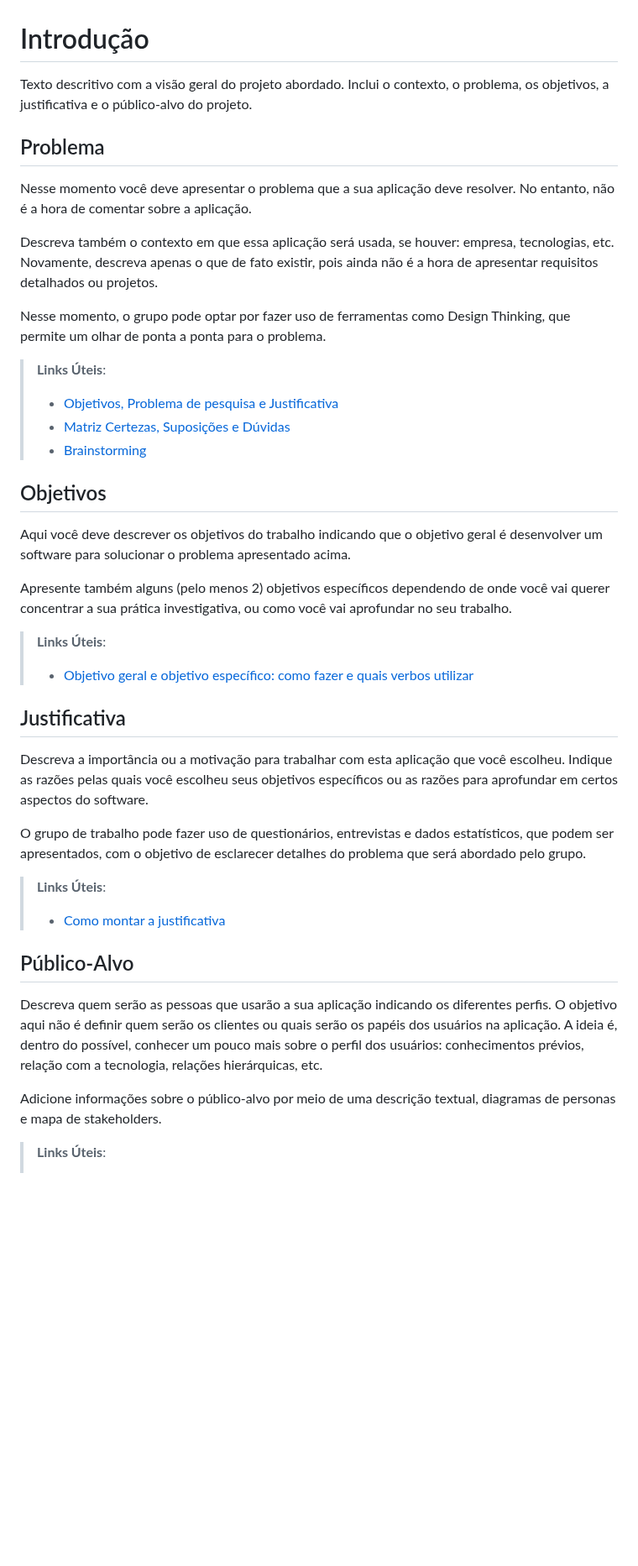
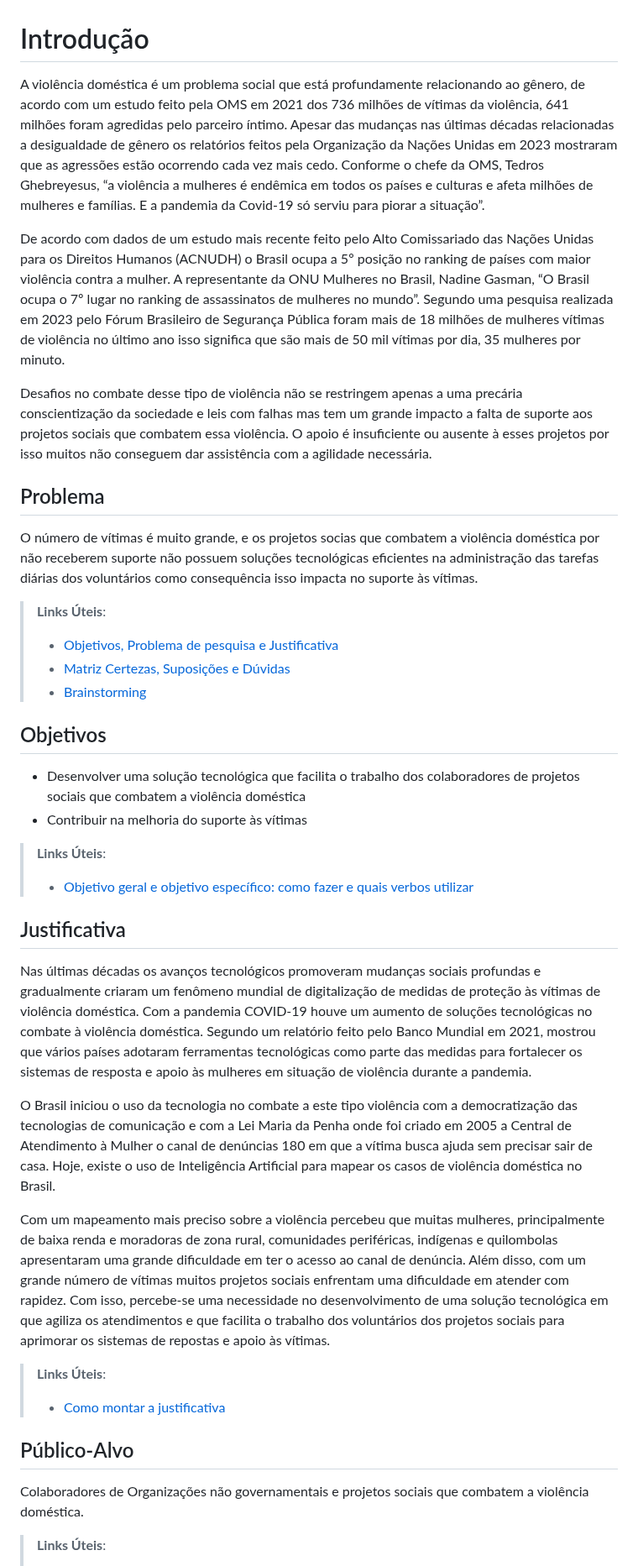
Before and after one commit to ICEI-PUC-Minas-PMV-ADS/Artemis, a Markdown page: docs/01-Documentação de Contexto.md, the part around the change. Shown at 84% size. GitHub-like rendering; blank space fills up the shorter version.

```diff
--- a/docs/01-Documentação de Contexto.md
+++ b/docs/01-Documentação de Contexto.md
@@ -1,13 +1,14 @@
 # Introdução
 
-Texto descritivo com a visão geral do projeto abordado. Inclui o contexto, o problema, os objetivos, a justificativa e o público-alvo do projeto.
+A violência doméstica é um problema social que está profundamente relacionando ao gênero, de acordo com um estudo feito pela OMS em 2021 dos 736 milhões de vítimas da violência, 641 milhões foram agredidas pelo parceiro íntimo. Apesar das mudanças nas últimas décadas relacionadas a desigualdade de gênero os relatórios feitos pela Organização da Nações Unidas em 2023 mostraram que as agressões estão ocorrendo cada vez mais cedo. Conforme o chefe da OMS, Tedros Ghebreyesus, “a violência a mulheres é endêmica em todos os países e culturas e afeta milhões de mulheres e famílias. E a pandemia da Covid-19 só serviu para piorar a situação”.
+
+De acordo com dados de um estudo mais recente feito pelo Alto Comissariado das Nações Unidas para os Direitos Humanos (ACNUDH) o Brasil ocupa a 5º posição no ranking de países com maior violência contra a mulher. A representante da ONU Mulheres no Brasil, Nadine Gasman, “O Brasil ocupa o 7º lugar no ranking de assassinatos de mulheres no mundo”. Segundo uma pesquisa realizada em 2023 pelo Fórum Brasileiro de Segurança Pública foram mais de 18 milhões de mulheres vítimas de violência no último ano isso significa que são mais de 50 mil vítimas por dia, 35 mulheres por minuto.
+
+Desafios no combate desse tipo de violência não se restringem apenas a uma precária conscientização da sociedade e leis com falhas mas tem um grande impacto a falta de suporte aos projetos sociais que combatem essa violência. O apoio é insuficiente ou ausente à esses projetos por isso muitos não conseguem dar assistência com a agilidade necessária.
+
 
 ## Problema
-Nesse momento você deve apresentar o problema que a sua aplicação deve  resolver. No entanto, não é a hora de comentar sobre a aplicação.
-
-Descreva também o contexto em que essa aplicação será usada, se  houver: empresa, tecnologias, etc. Novamente, descreva apenas o que de  fato existir, pois ainda não é a hora de apresentar requisitos  detalhados ou projetos.
-
-Nesse momento, o grupo pode optar por fazer uso  de ferramentas como Design Thinking, que permite um olhar de ponta a ponta para o problema.
+O número de vítimas é muito grande, e os projetos socias que combatem a violência doméstica por não receberem suporte não possuem soluções tecnológicas eficientes na administração das tarefas diárias dos voluntários como consequência isso impacta no suporte às vítimas.
 
 > **Links Úteis**:
 > - [Objetivos, Problema de pesquisa e Justificativa](https://medium.com/@versioparole/objetivos-problema-de-pesquisa-e-justificativa-c98c8233b9c3)
@@ -16,28 +17,29 @@ Nesse momento, o grupo pode optar por fazer uso  de ferramentas como Design Thin
 
 ## Objetivos
 
-Aqui você deve descrever os objetivos do trabalho indicando que o objetivo geral é desenvolver um software para solucionar o problema apresentado acima.
+- Desenvolver uma solução tecnológica que facilita o trabalho dos colaboradores de projetos sociais que combatem a violência doméstica
+- Contribuir na melhoria do suporte às vítimas
 
-Apresente também alguns (pelo menos 2) objetivos específicos dependendo de onde você vai querer concentrar a sua prática investigativa, ou como você vai aprofundar no seu trabalho.
 
 > **Links Úteis**:
 > - [Objetivo geral e objetivo específico: como fazer e quais verbos utilizar](https://blog.mettzer.com/diferenca-entre-objetivo-geral-e-objetivo-especifico/)
 
 ## Justificativa
 
-Descreva a importância ou a motivação para trabalhar com esta aplicação que você escolheu. Indique as razões pelas quais você escolheu seus objetivos específicos ou as razões para aprofundar em certos aspectos do software.
+Nas últimas décadas os avanços tecnológicos promoveram mudanças sociais profundas e gradualmente criaram um fenômeno mundial de digitalização de medidas de proteção às vítimas de violência doméstica.
+Com a pandemia COVID-19 houve um aumento de soluções tecnológicas no combate à violência doméstica. Segundo um relatório feito pelo Banco Mundial em 2021, mostrou que vários países adotaram ferramentas tecnológicas como parte das medidas para fortalecer os sistemas de resposta e apoio às mulheres em situação de violência durante a pandemia.
 
-O grupo de trabalho pode fazer uso de questionários, entrevistas e dados estatísticos, que podem ser apresentados, com o objetivo de esclarecer detalhes do problema que será abordado pelo grupo.
+O Brasil iniciou o uso da tecnologia no combate a este tipo violência com a democratização das tecnologias de comunicação e com a Lei Maria da Penha onde foi criado em 2005 a Central de Atendimento à Mulher o canal de denúncias 180 em que a vítima busca ajuda sem precisar sair de casa. Hoje, existe o uso de Inteligência Artificial para mapear os casos de violência doméstica no Brasil.
+
+Com um mapeamento mais preciso sobre a violência percebeu que muitas mulheres, principalmente de baixa renda e moradoras de zona rural, comunidades periféricas, indígenas e quilombolas apresentaram uma grande dificuldade em ter o acesso ao canal de denúncia. Além disso, com um grande número de vítimas muitos projetos sociais enfrentam uma dificuldade em atender com rapidez. Com isso, percebe-se uma necessidade no desenvolvimento de uma solução tecnológica em que agiliza os atendimentos e que facilita o trabalho dos voluntários dos projetos sociais para aprimorar os sistemas de repostas e apoio às vítimas.
+
 
 > **Links Úteis**:
 > - [Como montar a justificativa](https://guiadamonografia.com.br/como-montar-justificativa-do-tcc/)
 
 ## Público-Alvo
 
-Descreva quem serão as pessoas que usarão a sua aplicação indicando os diferentes perfis. O objetivo aqui não é definir quem serão os clientes ou quais serão os papéis dos usuários na aplicação. A ideia é, dentro do possível, conhecer um pouco mais sobre o perfil dos usuários: conhecimentos prévios, relação com a tecnologia, relações
-hierárquicas, etc.
-
-Adicione informações sobre o público-alvo por meio de uma descrição textual, diagramas de personas e mapa de stakeholders.
+Colaboradores de Organizações não governamentais e projetos sociais que combatem a violência doméstica.
 
 > **Links Úteis**:
 > - [Público-alvo](https://blog.hotmart.com/pt-br/publico-alvo/)
```
